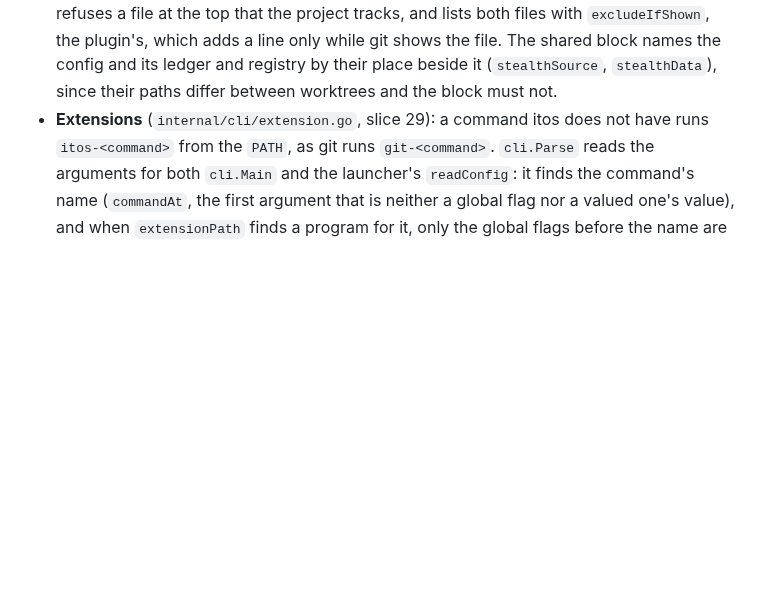
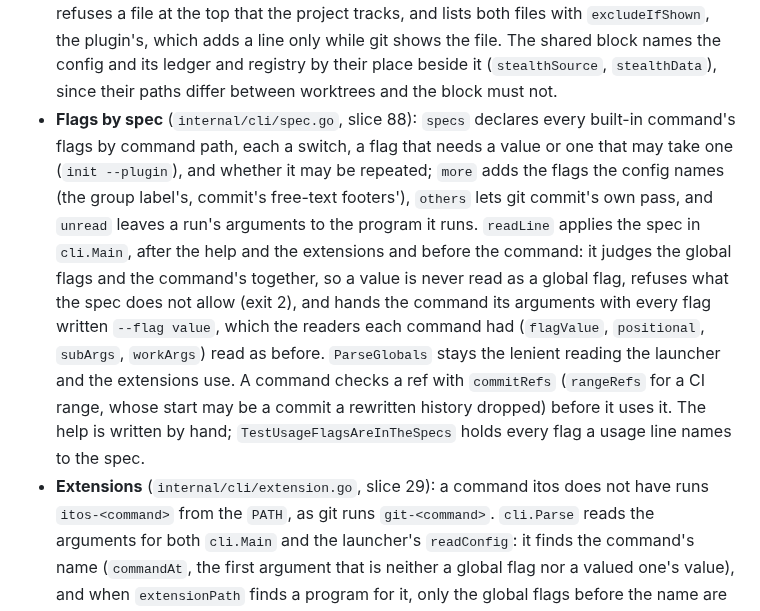
Before and after one commit to donvargax/itos, a Markdown page: docs/ARCHITECTURE.md, the part around the change. Drawn GitHub-style; blank space fills up the shorter version.

Commit message:
docs: say how the flag spec reads a command line, and that rules 19 to 21 and 25 now hold
docs/CLI.md still said the rules on flags and refs were broken (only work --as= read the = form,
some commands ignored an unknown flag, task list --group --json read --json as global, ci plan
printed a plan for a ref naming no commit); slice-88 makes them hold, so each rule now says so,
with the CI range start a rewritten history may drop as the one ref left unchecked.
docs/ARCHITECTURE.md gains how internal/cli/spec.go is put together: the table, what more, others
and unread are for, where readLine runs in Main, and the unit test that ties the hand-written
help to the spec.

```diff
--- a/docs/ARCHITECTURE.md
+++ b/docs/ARCHITECTURE.md
@@ -820,6 +820,23 @@ pre-tool-use` (`cli.Parse`'s rest) chosen for a version older than
   shows the file. The shared block names the config and its ledger and
   registry by their place beside it (`stealthSource`, `stealthData`), since
   their paths differ between worktrees and the block must not.
+- **Flags by spec** (`internal/cli/spec.go`, slice 88): `specs` declares
+  every built-in command's flags by command path, each a switch, a flag that
+  needs a value or one that may take one (`init --plugin`), and whether it
+  may be repeated; `more` adds the flags the config names (the group label's,
+  commit's free-text footers'), `others` lets git commit's own pass, and
+  `unread` leaves a run's arguments to the program it runs. `readLine`
+  applies the spec in `cli.Main`, after the help and the extensions and
+  before the command: it judges the global flags and the command's together,
+  so a value is never read as a global flag, refuses what the spec does not
+  allow (exit 2), and hands the command its arguments with every flag
+  written `--flag value`, which the readers each command had (`flagValue`,
+  `positional`, `subArgs`, `workArgs`) read as before. `ParseGlobals` stays
+  the lenient reading the launcher and the extensions use. A command checks
+  a ref with `commitRefs` (`rangeRefs` for a CI range, whose start may be a
+  commit a rewritten history dropped) before it uses it. The help is written
+  by hand; `TestUsageFlagsAreInTheSpecs` holds every flag a usage line names
+  to the spec.
 - **Extensions** (`internal/cli/extension.go`, slice 29): a command itos
   does not have runs `itos-<command>` from the `PATH`, as git runs
   `git-<command>`. `cli.Parse` reads the arguments for both `cli.Main` and
```
Also changed, not shown: docs/CLI.md (+4 -4 lines).
